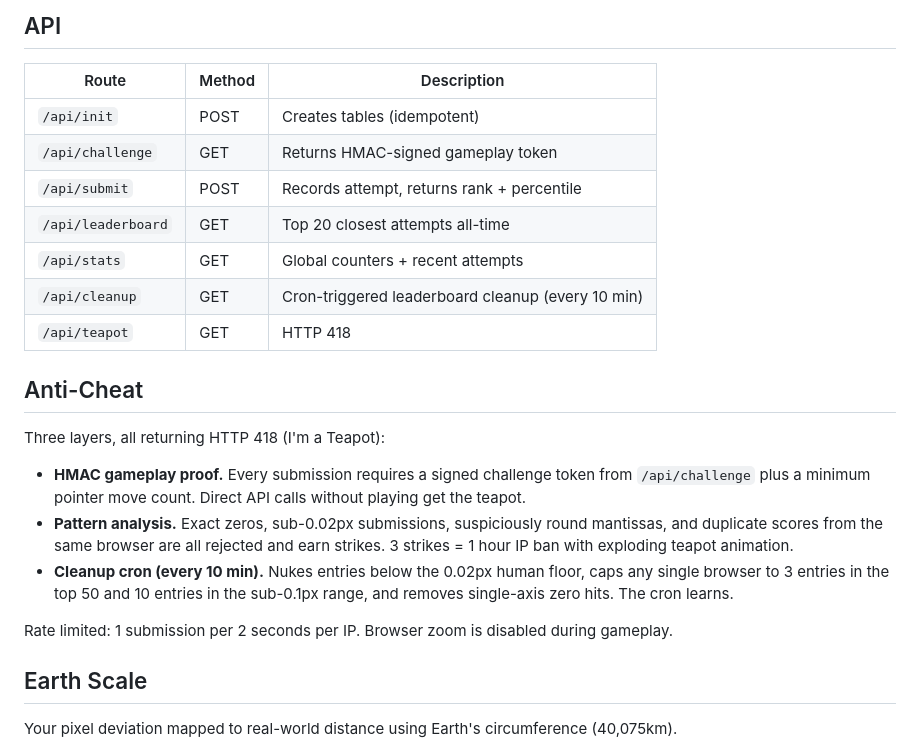
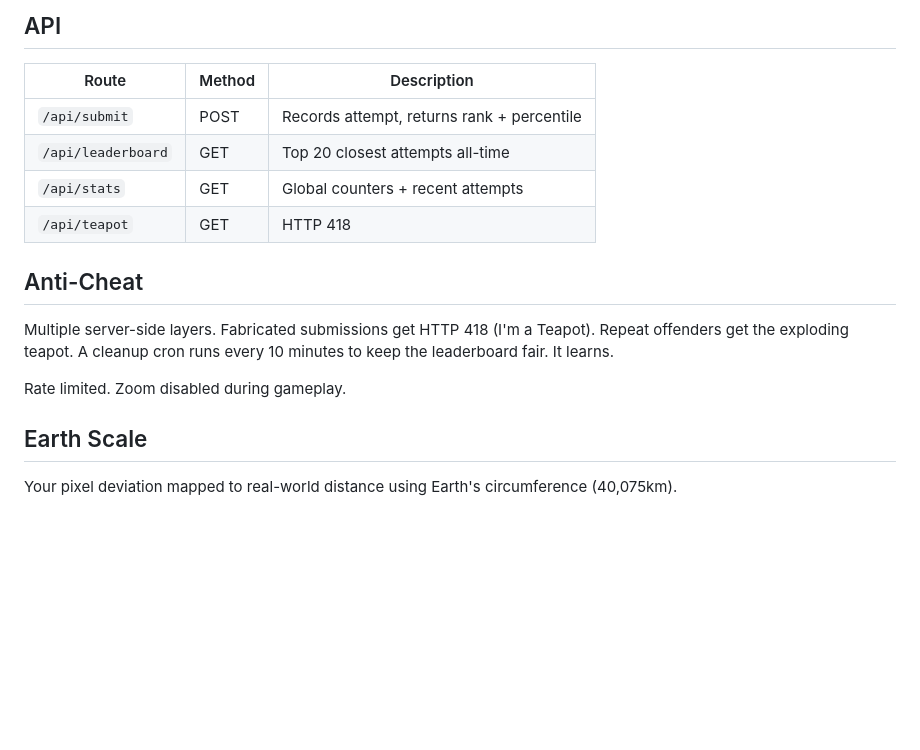
Before and after one commit to raxxostudios/center-this-div, a Markdown page: README.md, the part around the change. Rendered like a GitHub page; blank space fills up the shorter version.

```diff
--- a/README.md
+++ b/README.md
@@ -80,23 +80,16 @@ Tables are created automatically on first load.
 
 | Route | Method | Description |
 |---|---|---|
-| `/api/init` | POST | Creates tables (idempotent) |
-| `/api/challenge` | GET | Returns HMAC-signed gameplay token |
 | `/api/submit` | POST | Records attempt, returns rank + percentile |
 | `/api/leaderboard` | GET | Top 20 closest attempts all-time |
 | `/api/stats` | GET | Global counters + recent attempts |
-| `/api/cleanup` | GET | Cron-triggered leaderboard cleanup (every 10 min) |
 | `/api/teapot` | GET | HTTP 418 |
 
 ## Anti-Cheat
 
-Three layers, all returning HTTP 418 (I'm a Teapot):
+Multiple server-side layers. Fabricated submissions get HTTP 418 (I'm a Teapot). Repeat offenders get the exploding teapot. A cleanup cron runs every 10 minutes to keep the leaderboard fair. It learns.
 
-- **HMAC gameplay proof.** Every submission requires a signed challenge token from `/api/challenge` plus a minimum pointer move count. Direct API calls without playing get the teapot.
-- **Pattern analysis.** Exact zeros, sub-0.02px submissions, suspiciously round mantissas, and duplicate scores from the same browser are all rejected and earn strikes. 3 strikes = 1 hour IP ban with exploding teapot animation.
-- **Cleanup cron (every 10 min).** Nukes entries below the 0.02px human floor, caps any single browser to 3 entries in the top 50 and 10 entries in the sub-0.1px range, and removes single-axis zero hits. The cron learns.
-
-Rate limited: 1 submission per 2 seconds per IP. Browser zoom is disabled during gameplay.
+Rate limited. Zoom disabled during gameplay.
 
 ## Earth Scale
 
```
Also changed, not shown: devto-post.md (+2 -7 lines).
